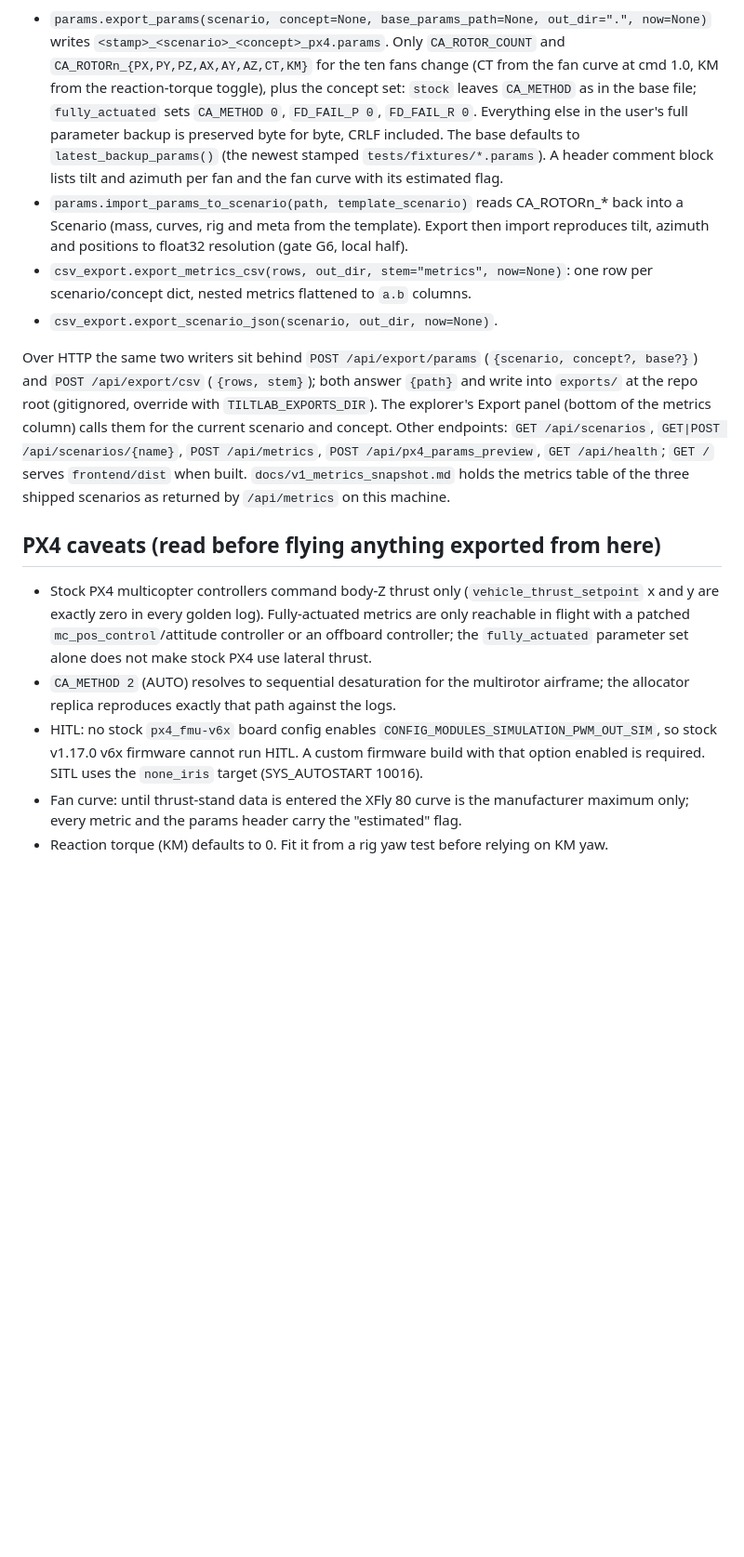
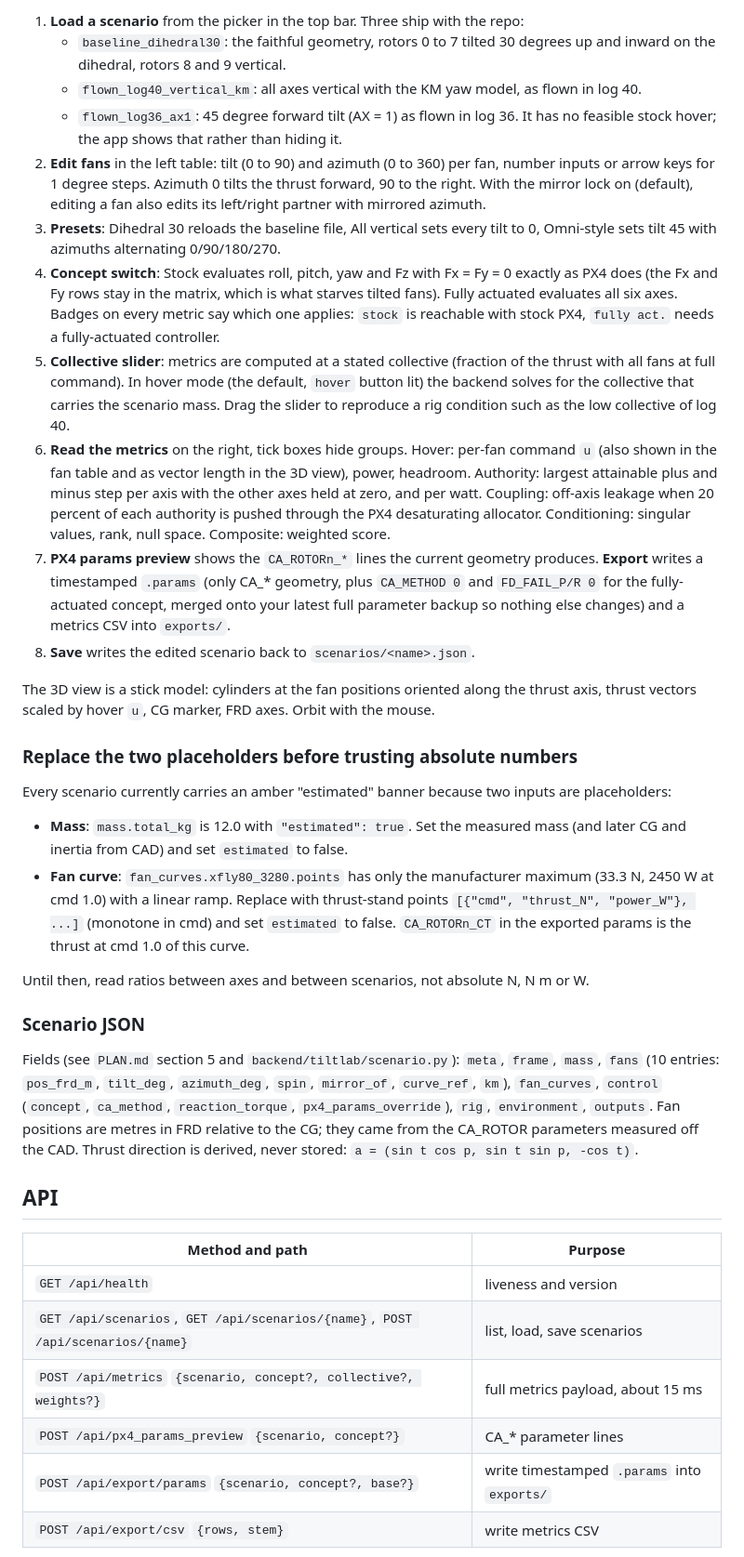
Before and after one commit to Steve20144/atlas-simulation, a Markdown page: README.md, the part around one of its changes. Shown at 93% size. Drawn GitHub-style; blank space fills up the shorter version.

Commit message:
README: how to install, run, use the explorer, edit scenarios, API, conventions, PX4 caveats
Co-Authored-By: Claude Fable 5.1 <noreply@anthropic.com>

```diff
--- a/README.md
+++ b/README.md
@@ -49,40 +54,39 @@ named `YYYYMMDD_HHMM_<stem>.<ext>` in local time (`naming.timestamped_name(stem,
 
-- `params.export_params(scenario, concept=None, base_params_path=None, out_dir=".", now=None)`
-  writes `<stamp>_<scenario>_<concept>_px4.params`. Only `CA_ROTOR_COUNT` and
-  `CA_ROTORn_{PX,PY,PZ,AX,AY,AZ,CT,KM}` for the ten fans change (CT from the fan curve at
-  cmd 1.0, KM from the reaction-torque toggle), plus the concept set: `stock` leaves
-  `CA_METHOD` as in the base file; `fully_actuated` sets `CA_METHOD 0`, `FD_FAIL_P 0`,
-  `FD_FAIL_R 0`. Everything else in the user's full parameter backup is preserved byte for
-  byte, CRLF included. The base defaults to `latest_backup_params()` (the newest stamped
-  `tests/fixtures/*.params`). A header comment block lists tilt and azimuth per fan and the
-  fan curve with its estimated flag.
-- `params.import_params_to_scenario(path, template_scenario)` reads CA_ROTORn_* back into a
-  Scenario (mass, curves, rig and meta from the template). Export then import reproduces tilt,
-  azimuth and positions to float32 resolution (gate G6, local half).
-- `csv_export.export_metrics_csv(rows, out_dir, stem="metrics", now=None)`: one row per
-  scenario/concept dict, nested metrics flattened to `a.b` columns.
-- `csv_export.export_scenario_json(scenario, out_dir, now=None)`.
+1. **Load a scenario** from the picker in the top bar. Three ship with the repo:
+   - `baseline_dihedral30`: the faithful geometry, rotors 0 to 7 tilted 30 degrees up and inward on the dihedral, rotors 8 and 9 vertical.
+   - `flown_log40_vertical_km`: all axes vertical with the KM yaw model, as flown in log 40.
+   - `flown_log36_ax1`: 45 degree forward tilt (AX = 1) as flown in log 36. It has no feasible stock hover; the app shows that rather than hiding it.
+2. **Edit fans** in the left table: tilt (0 to 90) and azimuth (0 to 360) per fan, number inputs or arrow keys for 1 degree steps. Azimuth 0 tilts the thrust forward, 90 to the right. With the mirror lock on (default), editing a fan also edits its left/right partner with mirrored azimuth.
+3. **Presets**: Dihedral 30 reloads the baseline file, All vertical sets every tilt to 0, Omni-style sets tilt 45 with azimuths alternating 0/90/180/270.
+4. **Concept switch**: Stock evaluates roll, pitch, yaw and Fz with Fx = Fy = 0 exactly as PX4 does (the Fx and Fy rows stay in the matrix, which is what starves tilted fans). Fully actuated evaluates all six axes. Badges on every metric say which one applies: `stock` is reachable with stock PX4, `fully act.` needs a fully-actuated controller.
+5. **Collective slider**: metrics are computed at a stated collective (fraction of the thrust with all fans at full command). In hover mode (the default, `hover` button lit) the backend solves for the collective that carries the scenario mass. Drag the slider to reproduce a rig condition such as the low collective of log 40.
+6. **Read the metrics** on the right, tick boxes hide groups. Hover: per-fan command `u` (also shown in the fan table and as vector length in the 3D view), power, headroom. Authority: largest attainable plus and minus step per axis with the other axes held at zero, and per watt. Coupling: off-axis leakage when 20 percent of each authority is pushed through the PX4 desaturating allocator. Conditioning: singular values, rank, null space. Composite: weighted score.
+7. **PX4 params preview** shows the `CA_ROTORn_*` lines the current geometry produces. **Export** writes a timestamped `.params` (only CA_* geometry, plus `CA_METHOD 0` and `FD_FAIL_P/R 0` for the fully-actuated concept, merged onto your latest full parameter backup so nothing else changes) and a metrics CSV into `exports/`.
+8. **Save** writes the edited scenario back to `scenarios/<name>.json`.
 
-Over HTTP the same two writers sit behind `POST /api/export/params` (`{scenario, concept?, base?}`)
-and `POST /api/export/csv` (`{rows, stem}`); both answer `{path}` and write into `exports/` at the
-repo root (gitignored, override with `TILTLAB_EXPORTS_DIR`). The explorer's Export panel (bottom
-of the metrics column) calls them for the current scenario and concept. Other endpoints:
-`GET /api/scenarios`, `GET|POST /api/scenarios/{name}`, `POST /api/metrics`,
-`POST /api/px4_params_preview`, `GET /api/health`; `GET /` serves `frontend/dist` when built.
-`docs/v1_metrics_snapshot.md` holds the metrics table of the three shipped scenarios as returned
-by `/api/metrics` on this machine.
+The 3D view is a stick model: cylinders at the fan positions oriented along the thrust axis, thrust vectors scaled by hover `u`, CG marker, FRD axes. Orbit with the mouse.
 
-## PX4 caveats (read before flying anything exported from here)
+### Replace the two placeholders before trusting absolute numbers
 
-- Stock PX4 multicopter controllers command body-Z thrust only (`vehicle_thrust_setpoint`
-  x and y are exactly zero in every golden log). Fully-actuated metrics are only reachable in
-  flight with a patched `mc_pos_control`/attitude controller or an offboard controller; the
-  `fully_actuated` parameter set alone does not make stock PX4 use lateral thrust.
-- `CA_METHOD 2` (AUTO) resolves to sequential desaturation for the multirotor airframe; the
-  allocator replica reproduces exactly that path against the logs.
-- HITL: no stock `px4_fmu-v6x` board config enables `CONFIG_MODULES_SIMULATION_PWM_OUT_SIM`,
-  so stock v1.17.0 v6x firmware cannot run HITL. A custom firmware build with that option
-  enabled is required. SITL uses the `none_iris` target (SYS_AUTOSTART 10016).
-- Fan curve: until thrust-stand data is entered the XFly 80 curve is the manufacturer maximum
-  only; every metric and the params header carry the "estimated" flag.
-- Reaction torque (KM) defaults to 0. Fit it from a rig yaw test before relying on KM yaw.
+Every scenario currently carries an amber "estimated" banner because two inputs are placeholders:
+
+- **Mass**: `mass.total_kg` is 12.0 with `"estimated": true`. Set the measured mass (and later CG and inertia from CAD) and set `estimated` to false.
+- **Fan curve**: `fan_curves.xfly80_3280.points` has only the manufacturer maximum (33.3 N, 2450 W at cmd 1.0) with a linear ramp. Replace with thrust-stand points `[{"cmd", "thrust_N", "power_W"}, ...]` (monotone in cmd) and set `estimated` to false. `CA_ROTORn_CT` in the exported params is the thrust at cmd 1.0 of this curve.
+
+Until then, read ratios between axes and between scenarios, not absolute N, N m or W.
+
+### Scenario JSON
+
+Fields (see `PLAN.md` section 5 and `backend/tiltlab/scenario.py`): `meta`, `frame`, `mass`, `fans` (10 entries: `pos_frd_m`, `tilt_deg`, `azimuth_deg`, `spin`, `mirror_of`, `curve_ref`, `km`), `fan_curves`, `control` (`concept`, `ca_method`, `reaction_torque`, `px4_params_override`), `rig`, `environment`, `outputs`. Fan positions are metres in FRD relative to the CG; they came from the CA_ROTOR parameters measured off the CAD. Thrust direction is derived, never stored: `a = (sin t cos p, sin t sin p, -cos t)`.
+
+## API
+
+| Method and path | Purpose |
+|---|---|
+| `GET /api/health` | liveness and version |
+| `GET /api/scenarios`, `GET /api/scenarios/{name}`, `POST /api/scenarios/{name}` | list, load, save scenarios |
+| `POST /api/metrics` `{scenario, concept?, collective?, weights?}` | full metrics payload, about 15 ms |
+| `POST /api/px4_params_preview` `{scenario, concept?}` | CA_* parameter lines |
+| `POST /api/export/params` `{scenario, concept?, base?}` | write timestamped `.params` into `exports/` |
+| `POST /api/export/csv` `{rows, stem}` | write metrics CSV |
+
```
Also changed, not shown: other parts of README.md (+58 -39 lines).
